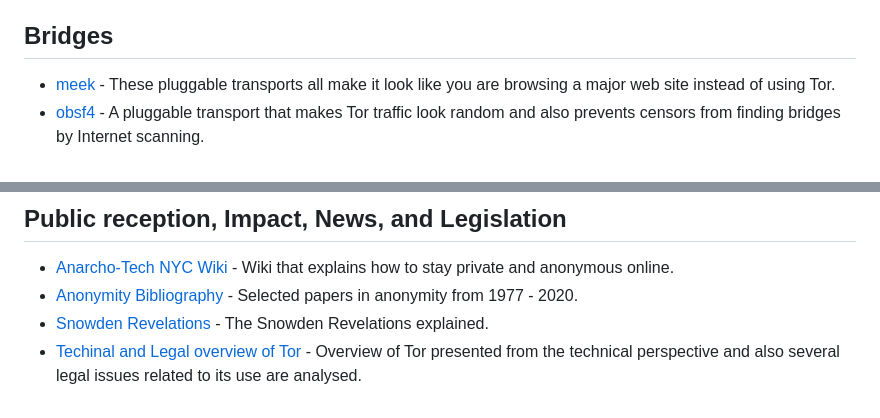
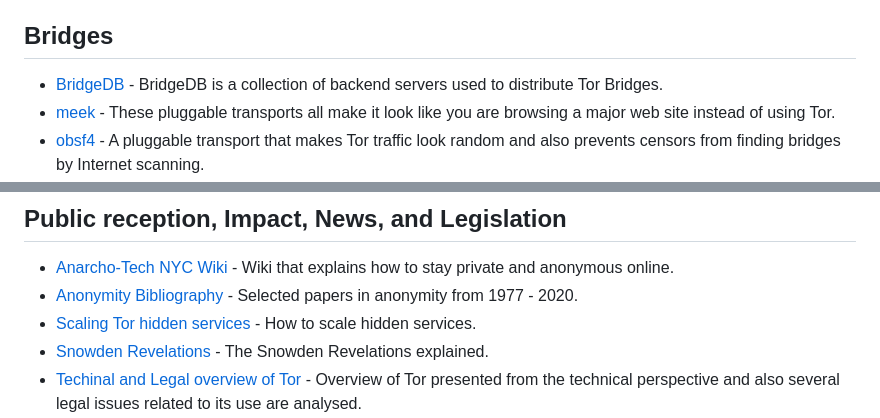
Before and after one commit to Polycarbohydrate/awesome-tor, a Markdown page: README.md, 2 parts joined by grey strips. Rendered like a GitHub page.

```diff
--- a/README.md
+++ b/README.md
@@ -93,6 +93,7 @@
 - [Whonix](https://www.whonix.org/) - OS designed for advanced security and privacy using the desktop wide use of the Tor network.
 - [ZeroNet](https://zeronet.io/) - Free and uncensorable websites, using Bitcoin cryptography and BitTorrent network and Tor support.
 ## Bridges
+- [BridgeDB](https://pythonhosted.org/bridgedb/) - BridgeDB is a collection of backend servers used to distribute Tor Bridges.
 - [meek](https://support.torproject.org/glossary/meek/) - These pluggable transports all make it look like you are browsing a major web site instead of using Tor.
 - [obsf4](https://support.torproject.org/glossary/obfs4/) - A pluggable transport that makes Tor traffic look random and also prevents censors from finding bridges by Internet scanning.
 - [Snowflake](https://snowflake.torproject.org/) - Making your internet activity appear as though you're using the internet for a regular video or voice call.
@@ -120,6 +121,7 @@
 ## Public reception, Impact, News, and Legislation
 - [Anarcho-Tech NYC Wiki](https://github.com/AnarchoTechNYC/meta/wiki) - Wiki that explains how to stay private and anonymous online.
 - [Anonymity Bibliography](https://www.freehaven.net/anonbib/) - Selected papers in anonymity from 1977 - 2020.
+- [Scaling Tor hidden services](https://www.benthamsgaze.org/2015/11/17/scaling-tor-hidden-services/) - How to scale hidden services.
 - [Snowden Revelations](https://www.theguardian.com/world/interactive/2013/nov/01/snowden-nsa-files-surveillance-revelations-decoded) - The Snowden Revelations explained.
 - [Techinal and Legal overview of Tor](https://ccdcoe.org/uploads/2018/10/TOR_Anonymity_Network.pdf) - Overview of Tor presented from the technical perspective and also several legal issues related to its use are analysed.
 - [Tor after the Snowden revelations](https://blog.torproject.org/tor-in-2023/) - About the Snowden revelations and what Tor will do in 2024.
```
